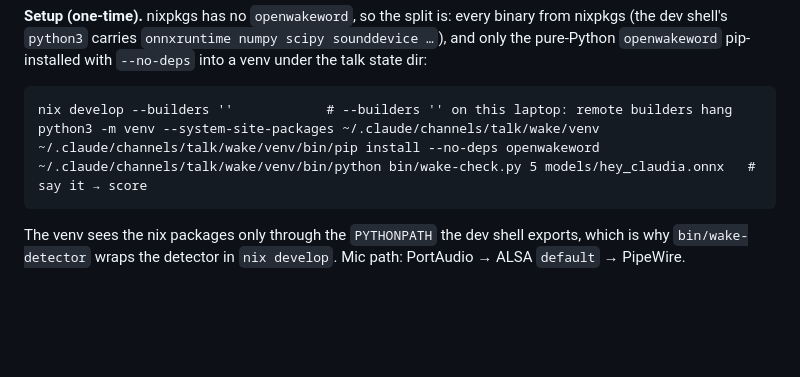
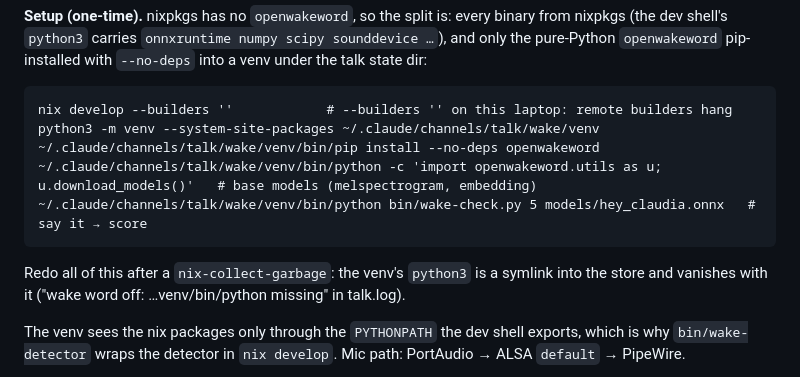
Before and after one commit to jjacke13/claude-talk, a Markdown page: README.md, the part around the change. Rendered like a GitHub page; blank space fills up the shorter version.

Commit message:
docs: wake setup — download openwakeword base models; redo after GC
Co-Authored-By: Claude Opus 5 <noreply@anthropic.com>

````diff
--- a/README.md
+++ b/README.md
@@ -98,8 +98,12 @@ pure-Python `openwakeword` pip-installed with `--no-deps` into a venv under the
 nix develop --builders ''            # --builders '' on this laptop: remote builders hang
 python3 -m venv --system-site-packages ~/.claude/channels/talk/wake/venv
 ~/.claude/channels/talk/wake/venv/bin/pip install --no-deps openwakeword
+~/.claude/channels/talk/wake/venv/bin/python -c 'import openwakeword.utils as u; u.download_models()'   # base models (melspectrogram, embedding)
 ~/.claude/channels/talk/wake/venv/bin/python bin/wake-check.py 5 models/hey_claudia.onnx   # say it → score
 ```
+
+Redo all of this after a `nix-collect-garbage`: the venv's `python3` is a symlink into the store and vanishes
+with it ("wake word off: …venv/bin/python missing" in talk.log).
 
 The venv sees the nix packages only through the `PYTHONPATH` the dev shell exports, which is why
 `bin/wake-detector` wraps the detector in `nix develop`. Mic path: PortAudio → ALSA `default` → PipeWire.
````
